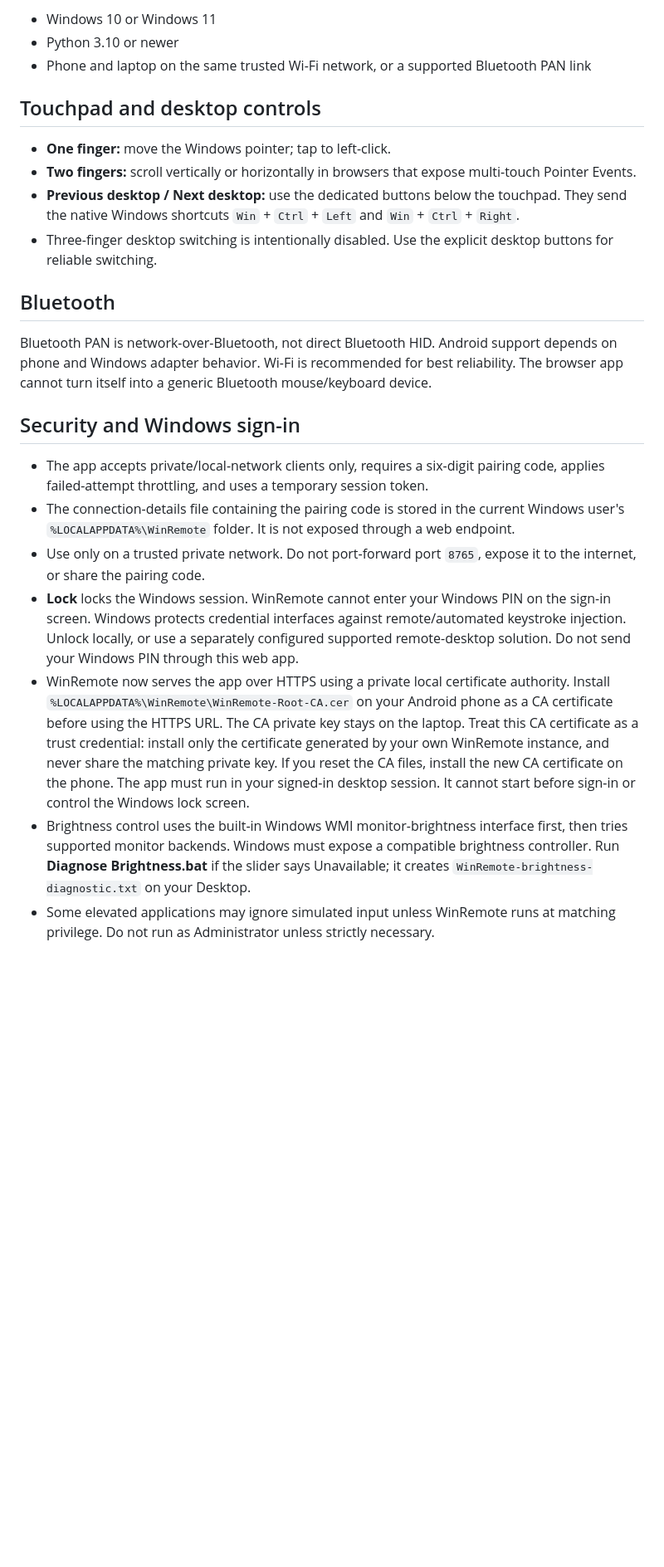
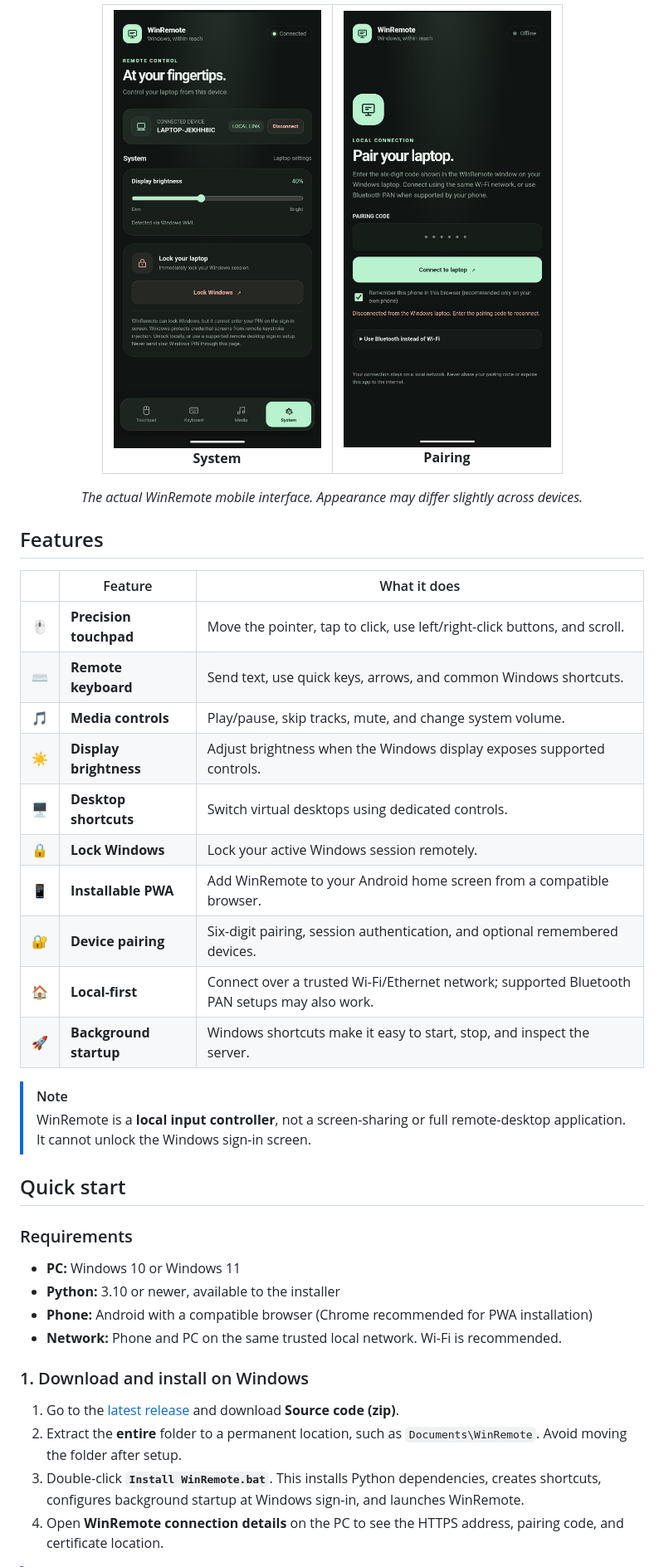
Before and after one commit to ananyenonu/WinRemote, a Markdown page: README.md, the part around one of its changes. Shown at 83% size. Drawn GitHub-style; pictures changed too: assets/screenshots/pairing.jpg (added), assets/screenshots/system.jpg (added); blank space fills up the shorter version.

Commit message:
docs: redesign README with screenshots and installation guide

```diff
--- a/README.md
+++ b/README.md
@@ -29,25 +36,46 @@ The pairing code is needed for the first pairing. If **Remember this phone** is
 
-- Windows 10 or Windows 11
-- Python 3.10 or newer
-- Phone and laptop on the same trusted Wi-Fi network, or a supported Bluetooth PAN link
+<table>
+  <tr>
+    <td align="center"><img src="assets/screenshots/system.jpg" width="250" alt="WinRemote brightness and lock controls"/><br/><b>System</b></td>
+    <td align="center"><img src="assets/screenshots/pairing.jpg" width="250" alt="WinRemote six-digit device pairing screen"/><br/><b>Pairing</b></td>
+  </tr>
+</table>
 
-## Touchpad and desktop controls
+*The actual WinRemote mobile interface. Appearance may differ slightly across devices.*
 
-- **One finger:** move the Windows pointer; tap to left-click.
-- **Two fingers:** scroll vertically or horizontally in browsers that expose multi-touch Pointer Events.
-- **Previous desktop / Next desktop:** use the dedicated buttons below the touchpad. They send the native Windows shortcuts `Win` + `Ctrl` + `Left` and `Win` + `Ctrl` + `Right`.
-- Three-finger desktop switching is intentionally disabled. Use the explicit desktop buttons for reliable switching.
+</div>
 
-## Bluetooth
+## Features
 
-Bluetooth PAN is network-over-Bluetooth, not direct Bluetooth HID. Android support depends on phone and Windows adapter behavior. Wi-Fi is recommended for best reliability. The browser app cannot turn itself into a generic Bluetooth mouse/keyboard device.
+| | Feature | What it does |
+|---|---|---|
+| 🖱️ | **Precision touchpad** | Move the pointer, tap to click, use left/right-click buttons, and scroll. |
+| ⌨️ | **Remote keyboard** | Send text, use quick keys, arrows, and common Windows shortcuts. |
+| 🎵 | **Media controls** | Play/pause, skip tracks, mute, and change system volume. |
+| ☀️ | **Display brightness** | Adjust brightness when the Windows display exposes supported controls. |
+| 🖥️ | **Desktop shortcuts** | Switch virtual desktops using dedicated controls. |
+| 🔒 | **Lock Windows** | Lock your active Windows session remotely. |
+| 📱 | **Installable PWA** | Add WinRemote to your Android home screen from a compatible browser. |
+| 🔐 | **Device pairing** | Six-digit pairing, session authentication, and optional remembered devices. |
+| 🏠 | **Local-first** | Connect over a trusted Wi-Fi/Ethernet network; supported Bluetooth PAN setups may also work. |
+| 🚀 | **Background startup** | Windows shortcuts make it easy to start, stop, and inspect the server. |
 
-## Security and Windows sign-in
+> [!NOTE]
+> WinRemote is a **local input controller**, not a screen-sharing or full remote-desktop application. It cannot unlock the Windows sign-in screen.
 
-- The app accepts private/local-network clients only, requires a six-digit pairing code, applies failed-attempt throttling, and uses a temporary session token.
-- The connection-details file containing the pairing code is stored in the current Windows user's `%LOCALAPPDATA%\WinRemote` folder. It is not exposed through a web endpoint.
-- Use only on a trusted private network. Do not port-forward port `8765`, expose it to the internet, or share the pairing code.
-- **Lock** locks the Windows session. WinRemote cannot enter your Windows PIN on the sign-in screen. Windows protects credential interfaces against remote/automated keystroke injection. Unlock locally, or use a separately configured supported remote-desktop solution. Do not send your Windows PIN through this web app.
-- WinRemote now serves the app over HTTPS using a private local certificate authority. Install `%LOCALAPPDATA%\WinRemote\WinRemote-Root-CA.cer` on your Android phone as a CA certificate before using the HTTPS URL. The CA private key stays on the laptop. Treat this CA certificate as a trust credential: install only the certificate generated by your own WinRemote instance, and never share the matching private key. If you reset the CA files, install the new CA certificate on the phone. The app must run in your signed-in desktop session. It cannot start before sign-in or control the Windows lock screen.
-- Brightness control uses the built-in Windows WMI monitor-brightness interface first, then tries supported monitor backends. Windows must expose a compatible brightness controller. Run **Diagnose Brightness.bat** if the slider says Unavailable; it creates `WinRemote-brightness-diagnostic.txt` on your Desktop.
-- Some elevated applications may ignore simulated input unless WinRemote runs at matching privilege. Do not run as Administrator unless strictly necessary.
+## Quick start
+
+### Requirements
+
+- **PC:** Windows 10 or Windows 11
+- **Python:** 3.10 or newer, available to the installer
+- **Phone:** Android with a compatible browser (Chrome recommended for PWA installation)
+- **Network:** Phone and PC on the same trusted local network. Wi-Fi is recommended.
+
+### 1. Download and install on Windows
+
+1. Go to the [latest release](https://github.com/ananyenonu/WinRemote/releases/latest) and download **Source code (zip)**.
+2. Extract the **entire** folder to a permanent location, such as `Documents\WinRemote`. Avoid moving the folder after setup.
+3. Double-click **`Install WinRemote.bat`**. This installs Python dependencies, creates shortcuts, configures background startup at Windows sign-in, and launches WinRemote.
+4. Open **WinRemote connection details** on the PC to see the HTTPS address, pairing code, and certificate location.
+
```
Also changed, not shown: other parts of README.md (+152 -26 lines), assets/screenshots/connection-details.jpg (added), assets/screenshots/keyboard.jpg (added), assets/screenshots/media.jpg (added), assets/screenshots/touchpad.jpg (added).
